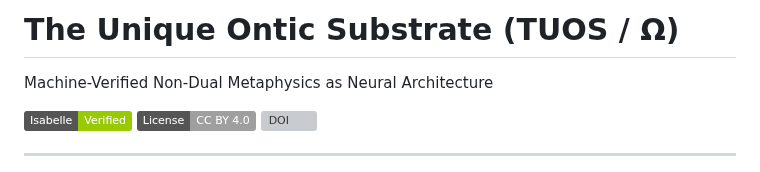
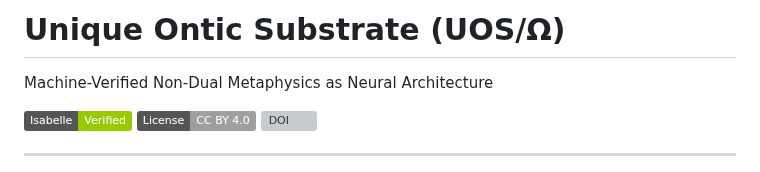
Before and after one commit to matthew-scherf/Empirical-Non-Duality, a Markdown page: README.md, the part around the change. Rendered like a GitHub page; badges without logos; grey boxes are pictures that could not be loaded.

```diff
--- a/README.md
+++ b/README.md
@@ -1,4 +1,4 @@
-# The Unique Ontic Substrate (TUOS / Ω)
+# Unique Ontic Substrate (UOS/Ω)
 
 Machine-Verified Non-Dual Metaphysics as Neural Architecture
 
```
